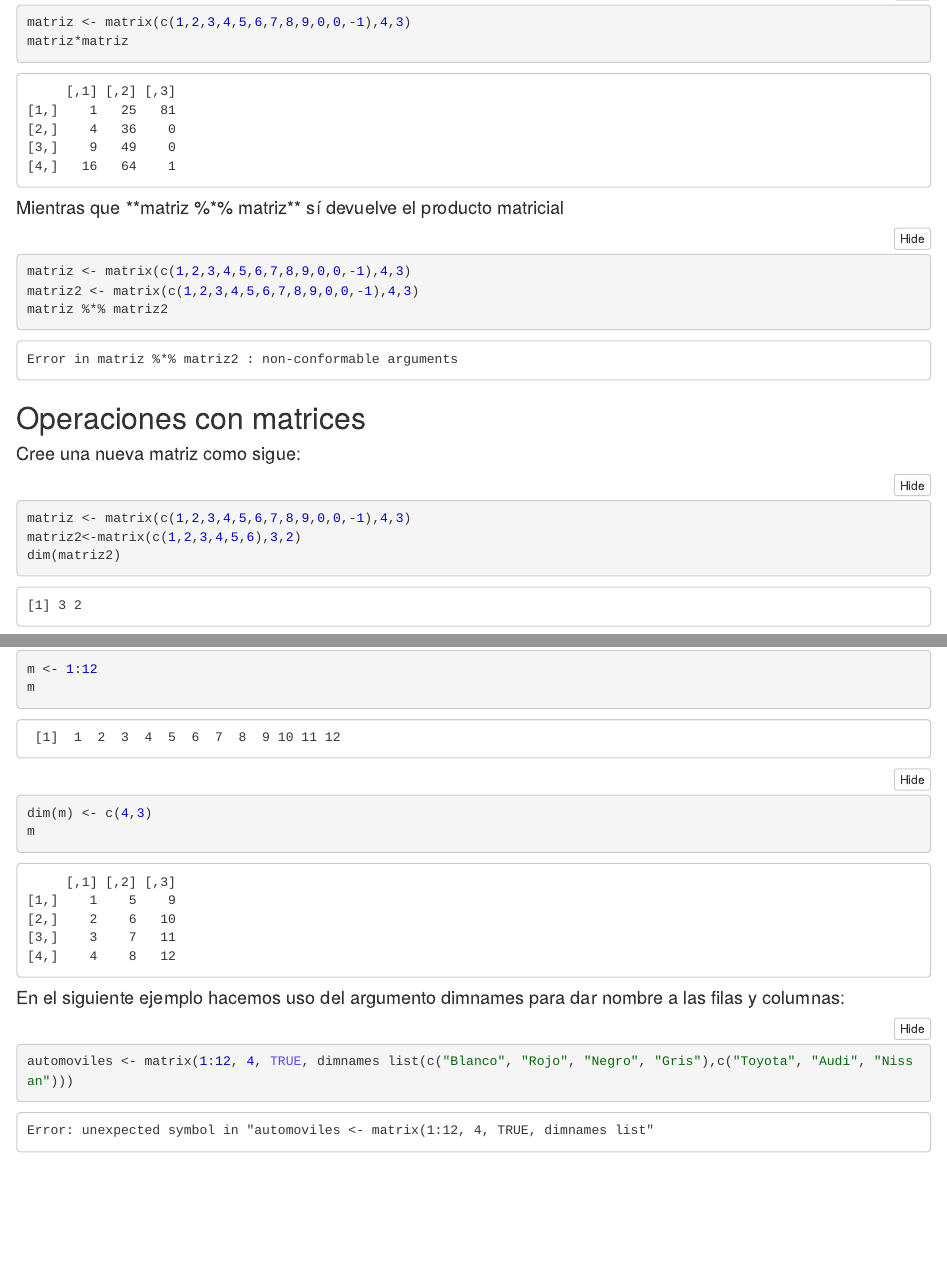
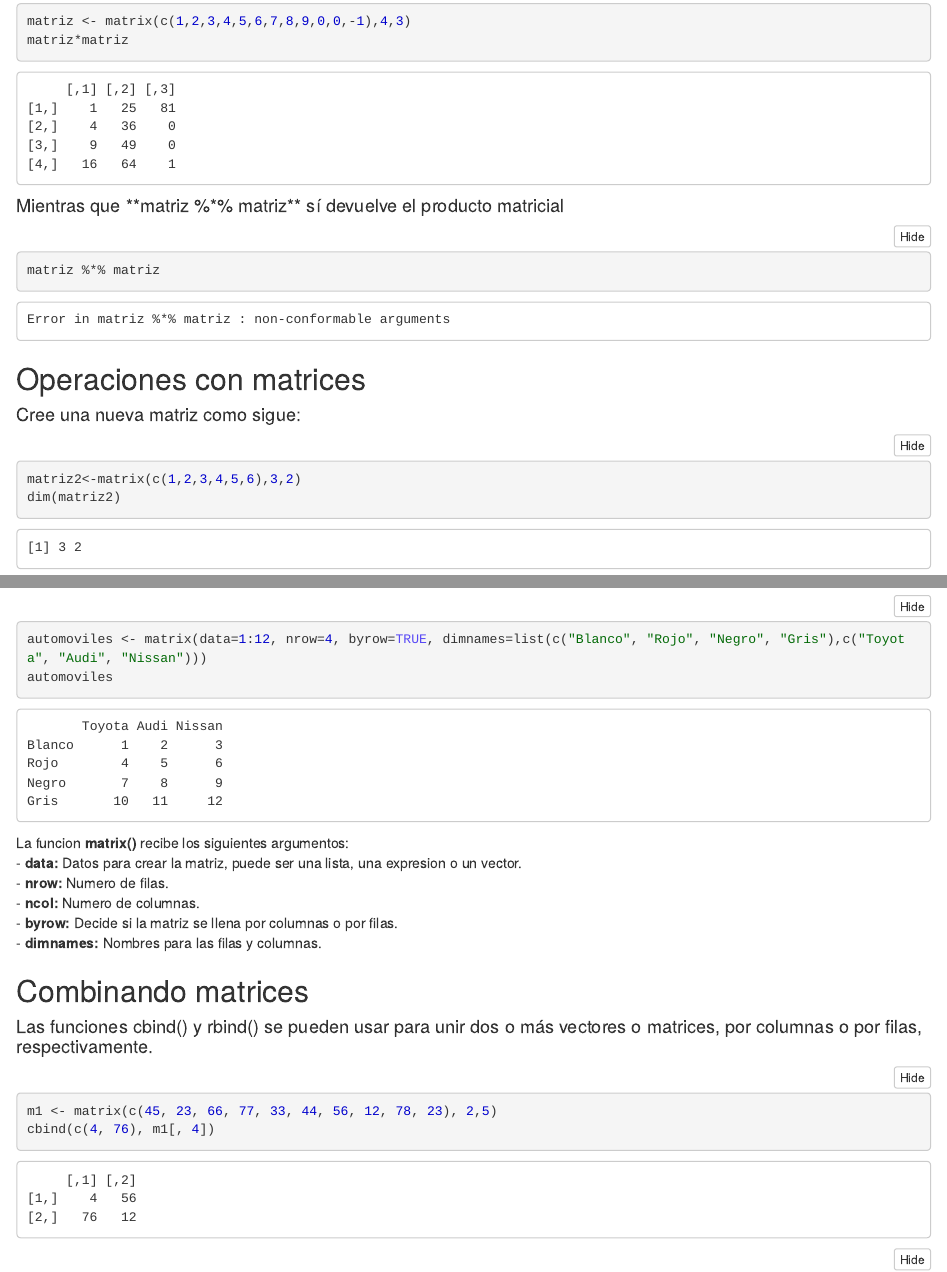
Before and after one commit to merianherrera/mathematics-for-data-science, an R Markdown document (Matrices.Rmd): the page in a window 1100 px wide, from 2320 px down before the commit and from 2250 px down after it, so that both start at the same text, and a second part further down, joined at a grey line. The pictures show the output file Matrices.nb.html that the author committed with the source, opened offline.

Commit message:
Matrices P2

````diff
--- a/Matrices.Rmd
+++ b/Matrices.Rmd
@@ -83,16 +75,12 @@ matriz[,c(1,3)]
 #### Por otra parte, tanto para vectores como para matrices, funcionan las operaciones suma y diferencia sin más complicaciones. En el caso del producto, sin embargo, hay que clarificar que por ejemplo, **matriz*matriz** devuelve la multiplicación elemento a elemento y no el producto matricial.
 
 ```{r}
-matriz <- matrix(c(1,2,3,4,5,6,7,8,9,0,0,-1),4,3)
-
 matriz*matriz
 ```
 
 #### Mientras que **matriz %*% matriz** sí devuelve el producto matricial
 
 ```{r}
-matriz <- matrix(c(1,2,3,4,5,6,7,8,9,0,0,-1),4,3)
-
 matriz %*% matriz
 ```
 
@@ -101,7 +89,6 @@ matriz %*% matriz
 #### Cree una nueva matriz como sigue:
 
 ```{r}
-matriz <- matrix(c(1,2,3,4,5,6,7,8,9,0,0,-1),4,3)
 matriz2<-matrix(c(1,2,3,4,5,6),3,2)
 
 dim(matriz2)
@@ -151,7 +138,25 @@ m
 #### En el siguiente ejemplo hacemos uso del argumento dimnames para dar nombre a las filas y columnas:
 
 ```{r}
-automoviles <- matrix(1:12, 4, TRUE, dimnames list(c("Blanco", "Rojo", "Negro", "Gris"),c("Toyota", "Audi", "Nissan")))
+automoviles <- matrix(data=1:12, nrow=4, byrow=TRUE, dimnames=list(c("Blanco", "Rojo", "Negro", "Gris"),c("Toyota", "Audi", "Nissan")))
 
 automoviles
 ```
+La funcion **matrix()** recibe los siguientes argumentos: <br>
+- **data: ** Datos para crear la matriz, puede ser una lista, una expresion o un vector. <br>
+- **nrow: ** Numero de filas. <br>
+- **ncol: ** Numero de columnas. <br>
+- **byrow: ** Decide si la matriz se llena por columnas o por filas. <br>
+- **dimnames: ** Nombres para las filas y columnas. <br>
+
+## Combinando matrices
+
+#### Las funciones cbind() y rbind() se pueden usar para unir dos o más vectores o matrices, por columnas o por filas, respectivamente.
+
+```{r}
+m1 <- matrix(c(45, 23, 66, 77, 33, 44, 56, 12, 78, 23), 2,5)
+
+cbind(c(4, 76), m1[, 4])
+```
+
+```{r}
````
Also changed, not shown: Matrices.nb.html, Matrices.Rmd (25 more changed lines).
